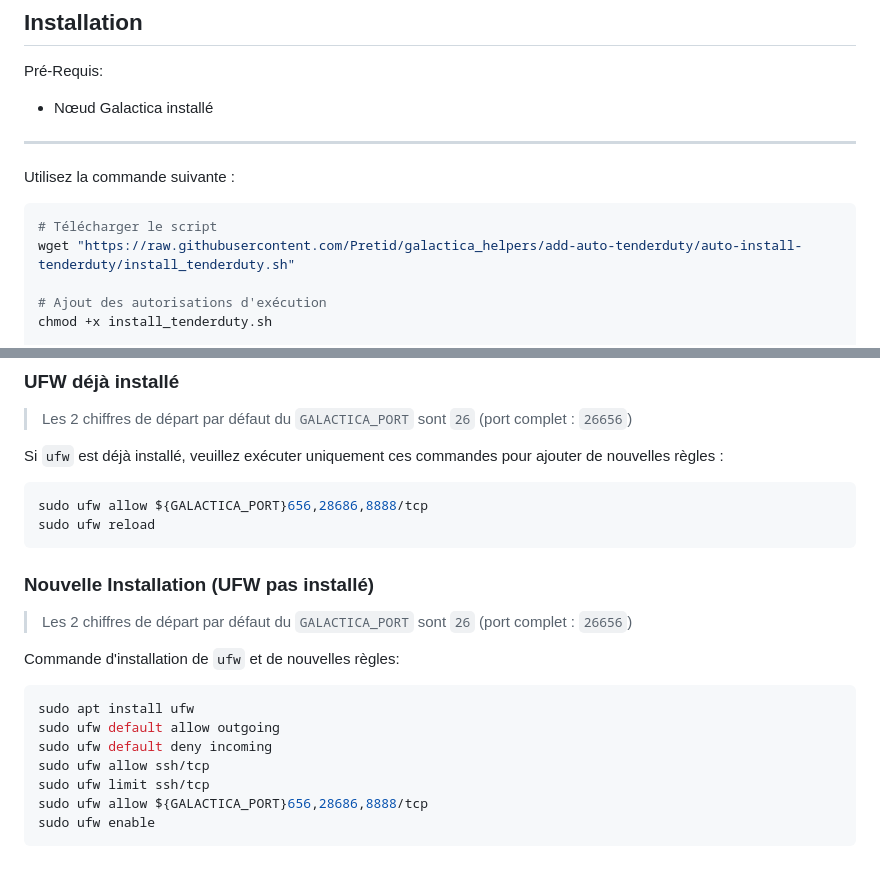
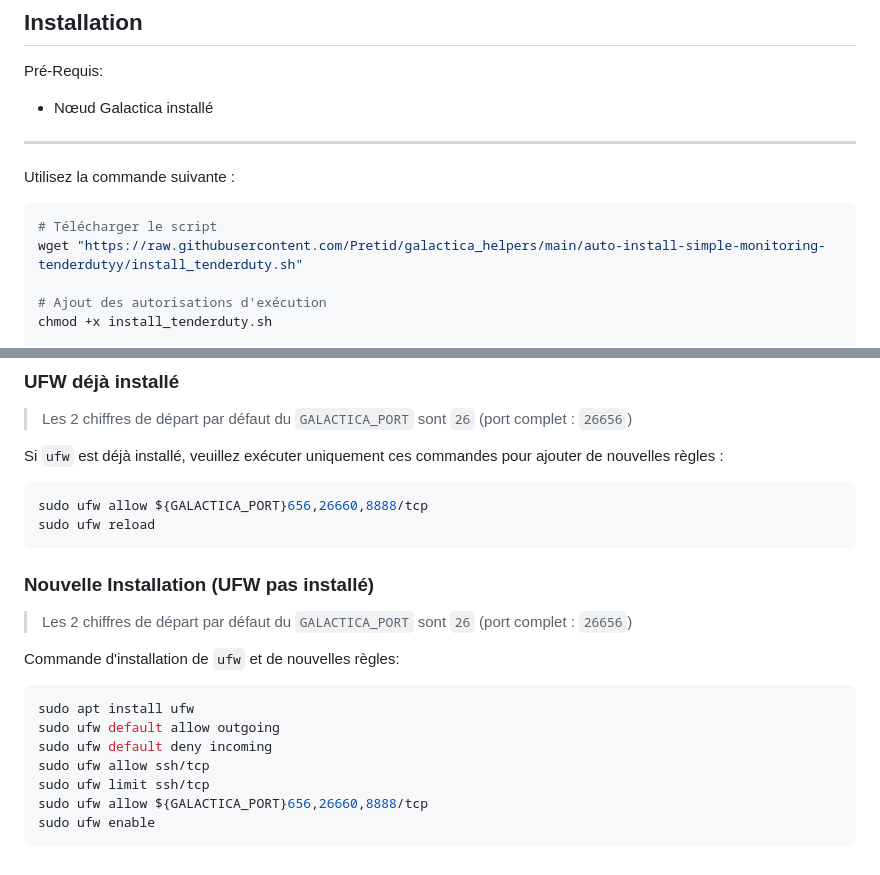
Before and after one commit to Pretid/galactica_helpers, a Markdown page: auto-install-simple-monitoring-tenderduty/README_FR.md, 2 parts joined by grey strips. GitHub-like rendering.

Commit message:
chore: switch folder structure

````diff
--- a/auto-install-tenderduty/README_FR.md
+++ b/auto-install-simple-monitoring-tenderduty/README_FR.md
@@ -44,7 +44,7 @@ Utilisez la commande suivante :
 
 ```bash
 # Télécharger le script
-wget "https://raw.githubusercontent.com/Pretid/galactica_helpers/add-auto-tenderduty/auto-install-tenderduty/install_tenderduty.sh"
+wget "https://raw.githubusercontent.com/Pretid/galactica_helpers/main/auto-install-simple-monitoring-tenderdutyy/install_tenderduty.sh"
 
 # Ajout des autorisations d'exécution
 chmod +x install_tenderduty.sh
@@ -67,7 +67,7 @@ Cette configuration de pare-feu par défaut exposera:
  Si `ufw` est déjà installé, veuillez exécuter uniquement ces commandes pour ajouter de nouvelles règles :
 
 ```bash
-sudo ufw allow ${GALACTICA_PORT}656,28686,8888/tcp
+sudo ufw allow ${GALACTICA_PORT}656,26660,8888/tcp
 sudo ufw reload
 ```
 
@@ -82,6 +82,6 @@ sudo ufw default allow outgoing
 sudo ufw default deny incoming
 sudo ufw allow ssh/tcp
 sudo ufw limit ssh/tcp
-sudo ufw allow ${GALACTICA_PORT}656,28686,8888/tcp
+sudo ufw allow ${GALACTICA_PORT}656,26660,8888/tcp
 sudo ufw enable
 ```
````
Also changed, not shown: auto-install-simple-monitoring-tenderduty/README.md (renamed from auto-install-tenderduty/README.md), auto-install-simple-monitoring-tenderduty/images/Tenderduty Dashboard.png (renamed from auto-install-tenderduty/images/Tenderduty Dashboard.png), 2 other files.
